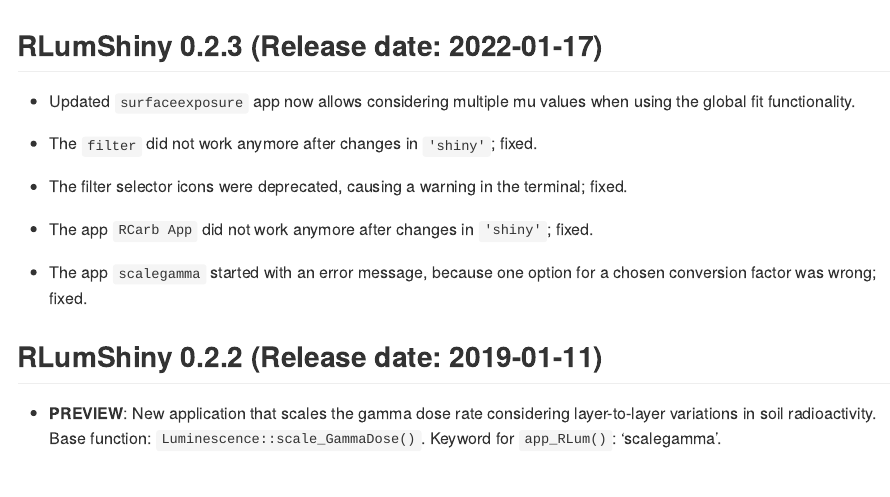
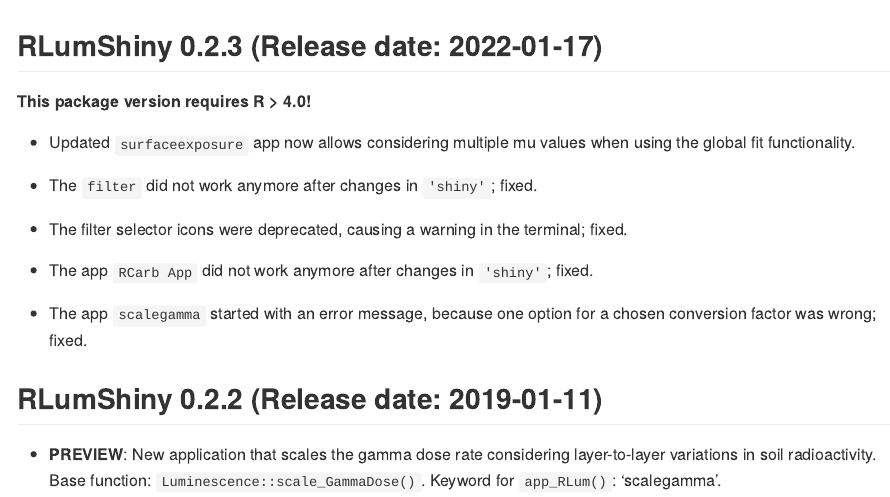
Before and after one commit to tzerk/RLumShiny, an R Markdown document (NEWS.Rmd): the page in a window 1100 px wide, from its top. The pictures show the output file NEWS.md that the author committed with the source, drawn offline in the style of GitHub.

Commit message:
Bump version requirements

```diff
--- a/NEWS.Rmd
+++ b/NEWS.Rmd
@@ -4,6 +4,8 @@ output: github_document
 <!-- NEWS.md was auto-generated by NEWS.Rmd. Please DO NOT edit by hand!-->
 
 ## RLumShiny 0.2.3 (Release date: `r Sys.Date()`)
+
+**This package version requires R > 4.0!**
 
 * Updated `surfaceexposure` app now allows considering multiple mu values when
   using the global fit functionality.
```
Also changed, not shown: NEWS.md, 1 other file.
